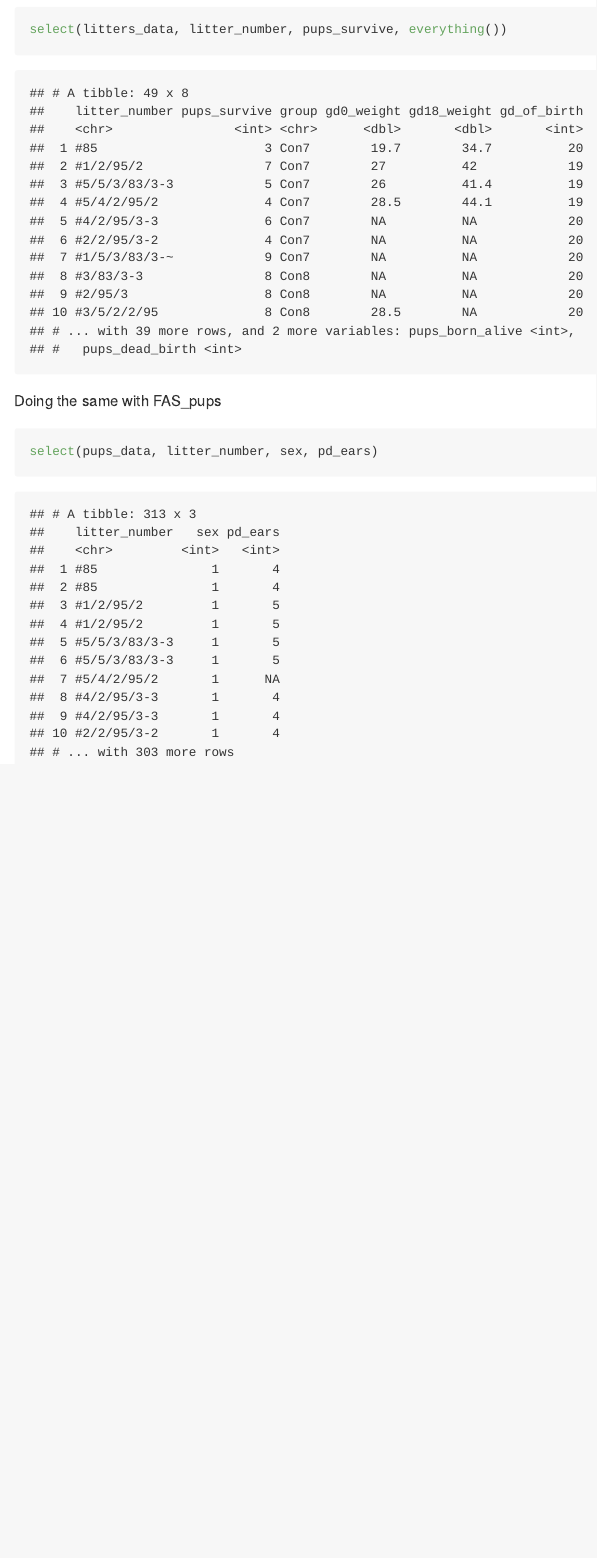
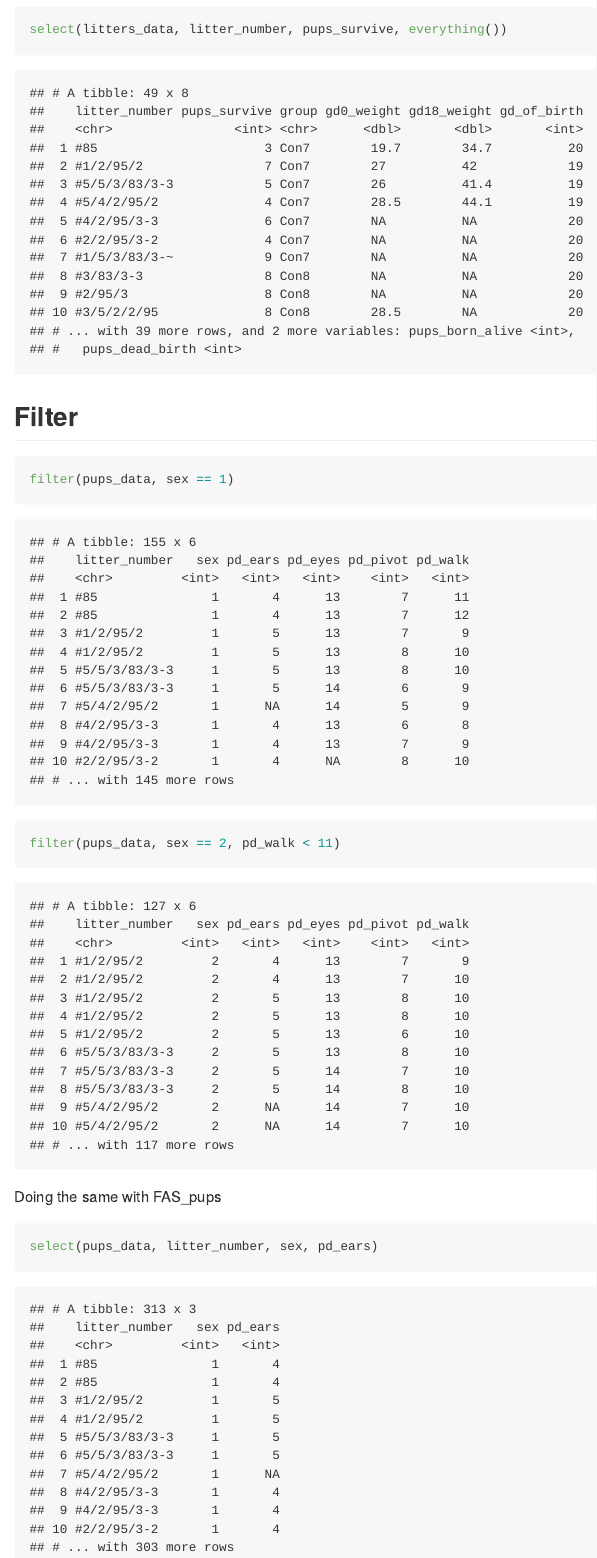
Before and after one commit to MehrShafiq/data_wrangling_1, an R Markdown document (Data_manipulation.Rmd): the page in a window 1100 px wide, from 3280 px down. The pictures show the output file Data_manipulation.md that the author committed with the source, drawn offline in the style of GitHub.

Commit message:
Filter function

````diff
--- a/Data_manipulation.Rmd
+++ b/Data_manipulation.Rmd
@@ -55,6 +55,17 @@ select(litters_data, starts_with("gd"))
 select(litters_data, litter_number, pups_survive, everything())
 ```
 
+## Filter
+
+```{r}
+filter(pups_data, sex == 1)
+```
+
+```{r}
+filter(pups_data, sex == 2, pd_walk < 11)
+```
+
+
 Doing the same with FAS_pups
 
 ```{r}
````
Also changed, not shown: Data_manipulation.md.
